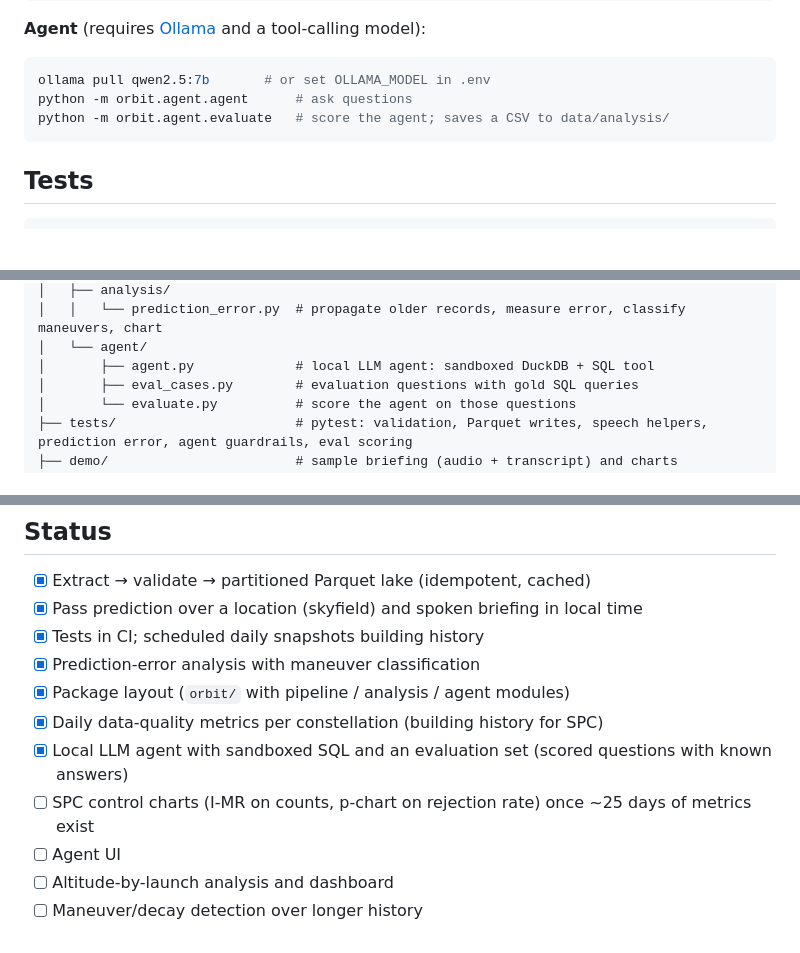
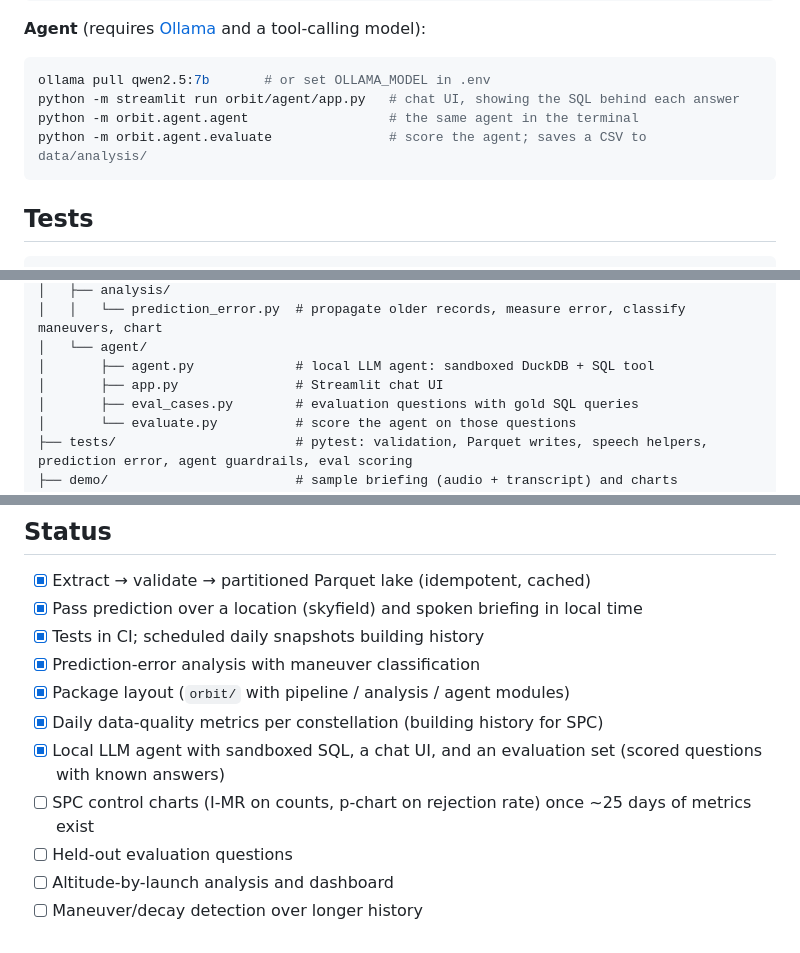
Before and after one commit to elitay152/orbit-briefing, a Markdown page: README.md, 3 parts joined by grey strips. Drawn GitHub-style; blank space fills up the shorter version.

````diff
--- a/README.md
+++ b/README.md
@@ -86,8 +97,9 @@ python -m orbit.analysis.prediction_error   # prediction-error analysis + chart
 **Agent** (requires [Ollama](https://ollama.com) and a tool-calling model):
 ```bash
 ollama pull qwen2.5:7b       # or set OLLAMA_MODEL in .env
-python -m orbit.agent.agent      # ask questions
-python -m orbit.agent.evaluate   # score the agent; saves a CSV to data/analysis/
+python -m streamlit run orbit/agent/app.py   # chat UI, showing the SQL behind each answer
+python -m orbit.agent.agent                  # the same agent in the terminal
+python -m orbit.agent.evaluate               # score the agent; saves a CSV to data/analysis/
 ```
 
 ## Tests
@@ -109,6 +121,7 @@ orbit-briefing/
 │   │   └── prediction_error.py  # propagate older records, measure error, classify maneuvers, chart
 │   └── agent/
 │       ├── agent.py             # local LLM agent: sandboxed DuckDB + SQL tool
+│       ├── app.py               # Streamlit chat UI
 │       ├── eval_cases.py        # evaluation questions with gold SQL queries
 │       └── evaluate.py          # score the agent on those questions
 ├── tests/                       # pytest: validation, Parquet writes, speech helpers, prediction error, agent guardrails, eval scoring
@@ -131,8 +144,8 @@ orbit-briefing/
 - [x] Prediction-error analysis with maneuver classification
 - [x] Package layout (`orbit/` with pipeline / analysis / agent modules)
 - [x] Daily data-quality metrics per constellation (building history for SPC)
-- [x] Local LLM agent with sandboxed SQL and an evaluation set (scored questions with known answers)
+- [x] Local LLM agent with sandboxed SQL, a chat UI, and an evaluation set (scored questions with known answers)
 - [ ] SPC control charts (I-MR on counts, p-chart on rejection rate) once ~25 days of metrics exist
-- [ ] Agent UI
+- [ ] Held-out evaluation questions
 - [ ] Altitude-by-launch analysis and dashboard
 - [ ] Maneuver/decay detection over longer history
````
Also changed, not shown: other parts of README.md (+13 -2 lines), demo/agent_ui_answer.jpg (added), demo/agent_ui_guardrail.jpg (added), 5 other files.
